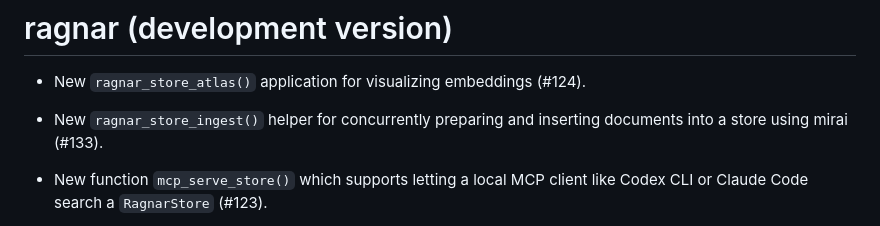
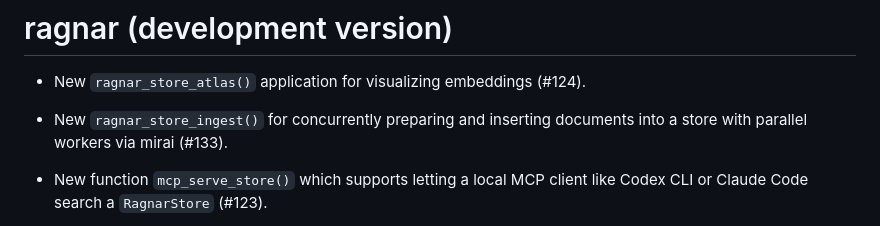
Before and after one commit to tidyverse/ragnar, a Markdown page: NEWS.md, the part around the change. Drawn GitHub-style.

Commit message:
add NEWS

```diff
--- a/NEWS.md
+++ b/NEWS.md
@@ -3,8 +3,8 @@
 -   New `ragnar_store_atlas()` application for visualizing embeddings
     (#124).
 
--   New `ragnar_store_ingest()` helper for concurrently preparing and
-    inserting documents into a store using mirai (#133).
+-   New `ragnar_store_ingest()` for concurrently preparing and inserting
+    documents into a store with parallel workers via mirai (#133).
 
 -   New function `mcp_serve_store()` which supports letting a local MCP
     client like Codex CLI or Claude Code search a `RagnarStore` (#123).
```
